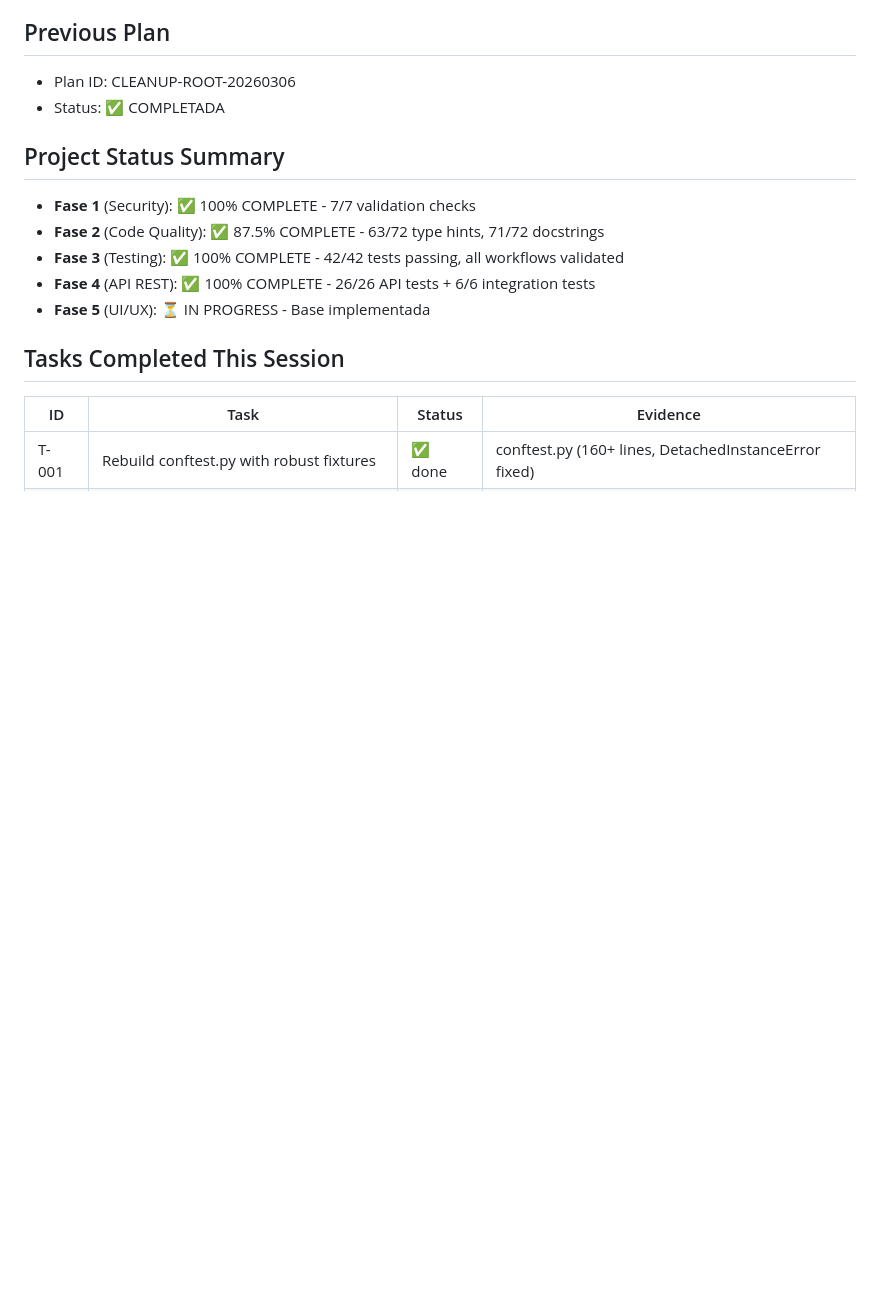
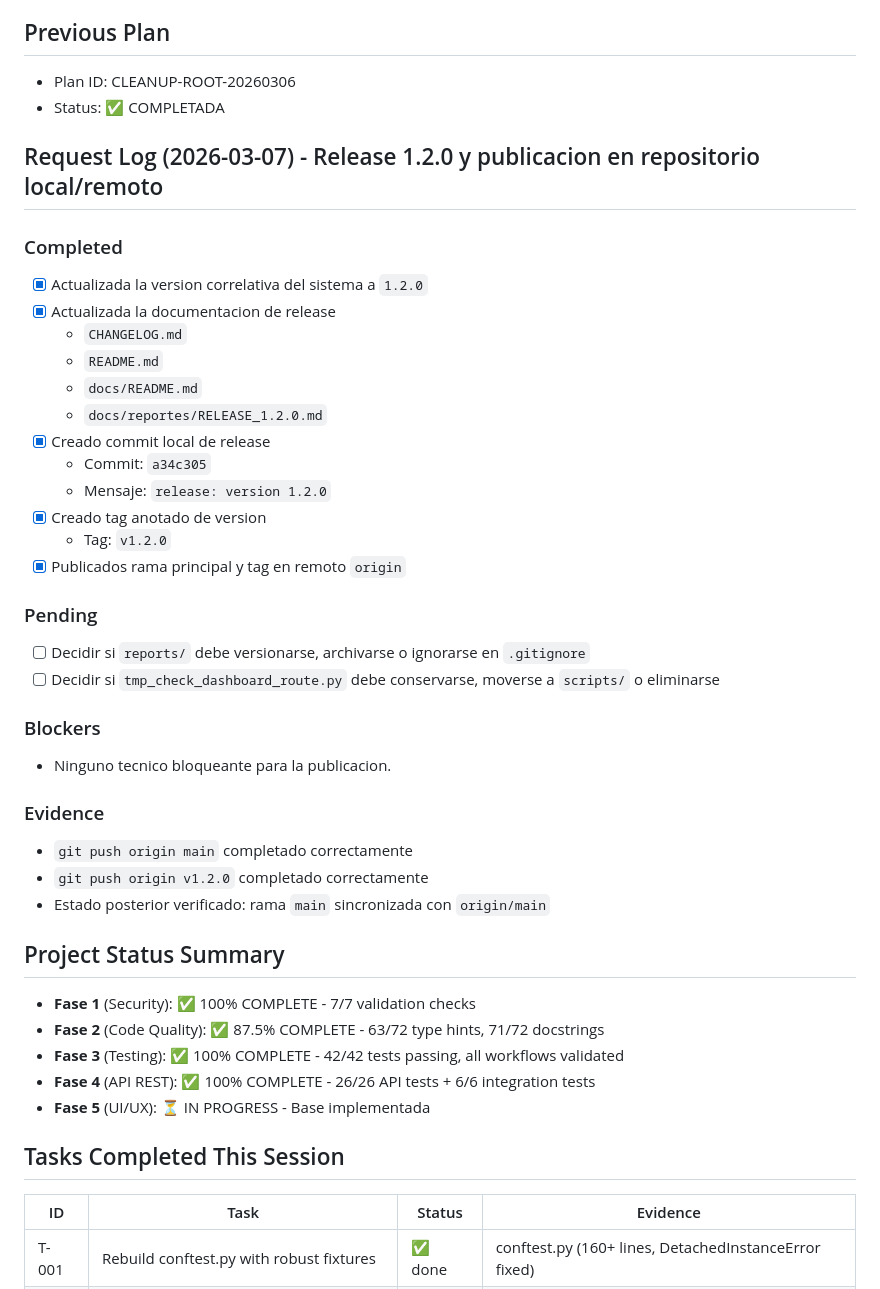
Before and after one commit to javiertarazon/inventario-ferre, a Markdown page: .github/free-jt7-trace.md, the part around the change. Drawn GitHub-style; blank space fills up the shorter version.

Commit message:
docs(trace): close release 1.2.0 publication

```diff
--- a/.github/free-jt7-trace.md
+++ b/.github/free-jt7-trace.md
@@ -256,6 +256,34 @@
 ## Previous Plan
 - Plan ID: CLEANUP-ROOT-20260306
 - Status: ✅ COMPLETADA
+
+## Request Log (2026-03-07) - Release 1.2.0 y publicacion en repositorio local/remoto
+
+### Completed
+- [x] Actualizada la version correlativa del sistema a `1.2.0`
+- [x] Actualizada la documentacion de release
+  - `CHANGELOG.md`
+  - `README.md`
+  - `docs/README.md`
+  - `docs/reportes/RELEASE_1.2.0.md`
+- [x] Creado commit local de release
+  - Commit: `a34c305`
+  - Mensaje: `release: version 1.2.0`
+- [x] Creado tag anotado de version
+  - Tag: `v1.2.0`
+- [x] Publicados rama principal y tag en remoto `origin`
+
+### Pending
+- [ ] Decidir si `reports/` debe versionarse, archivarse o ignorarse en `.gitignore`
+- [ ] Decidir si `tmp_check_dashboard_route.py` debe conservarse, moverse a `scripts/` o eliminarse
+
+### Blockers
+- Ninguno tecnico bloqueante para la publicacion.
+
+### Evidence
+- `git push origin main` completado correctamente
+- `git push origin v1.2.0` completado correctamente
+- Estado posterior verificado: rama `main` sincronizada con `origin/main`
 
 ## Project Status Summary
 - **Fase 1** (Security): ✅ 100% COMPLETE - 7/7 validation checks
```
